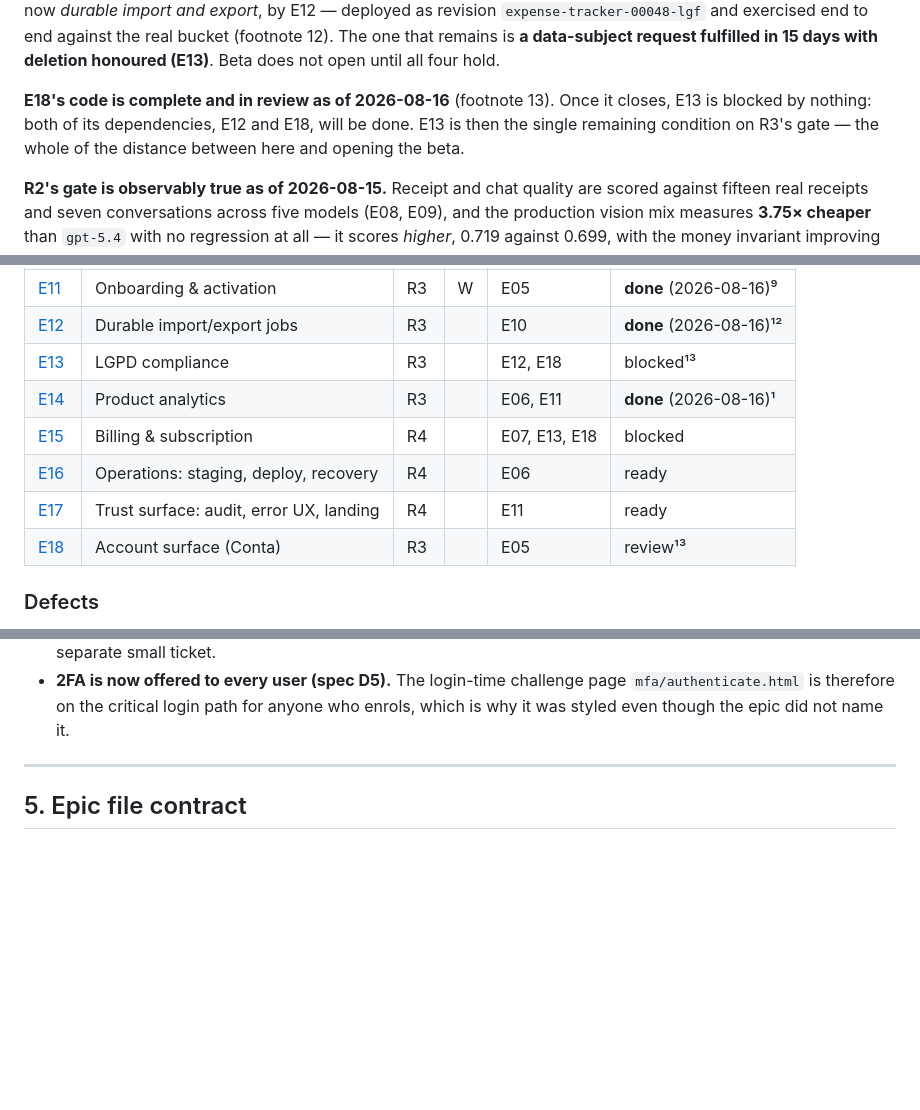
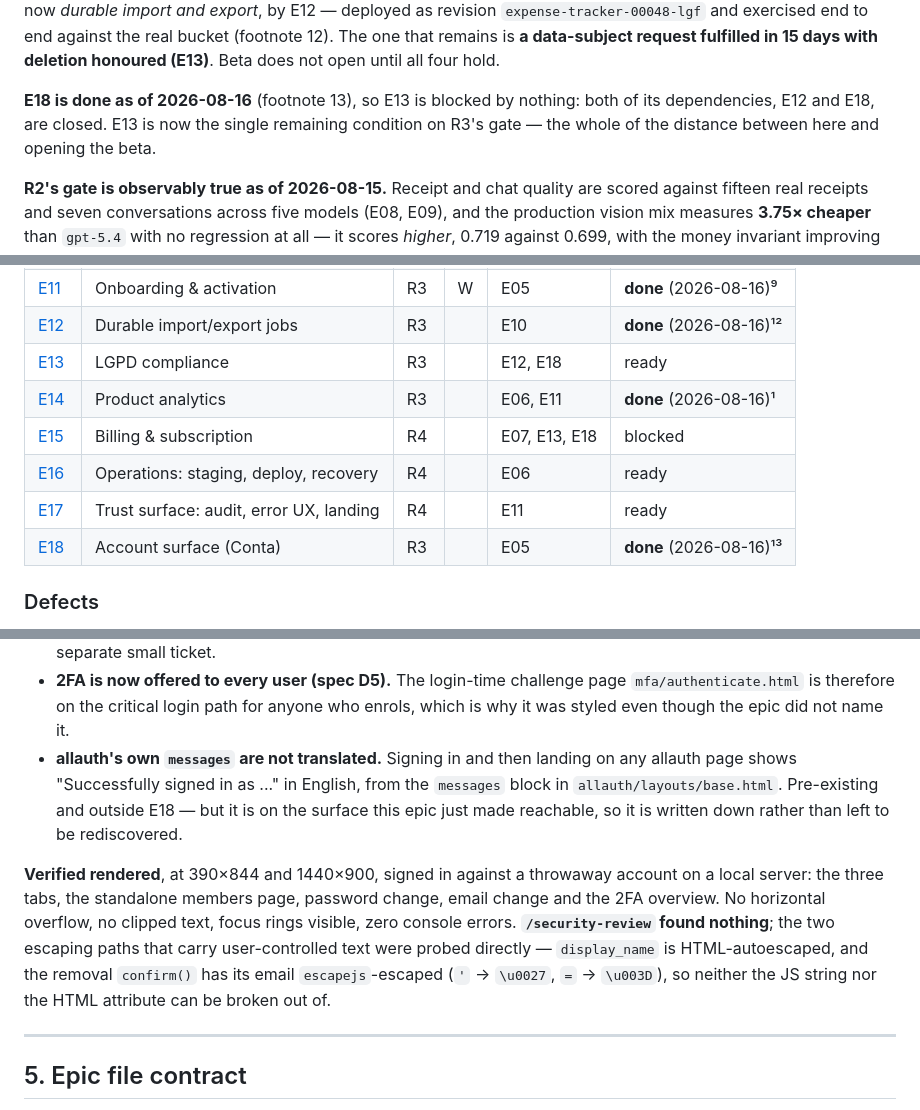
Before and after one commit to bessavagner/expense_tracker_v2, a Markdown page: docs/backlog/INDEX.md, 3 parts joined by grey strips. Rendered like a GitHub page; blank space fills up the shorter version.

```diff
--- a/docs/backlog/INDEX.md
+++ b/docs/backlog/INDEX.md
@@ -60,10 +60,10 @@ against the real bucket (footnote 12). The one that remains is **a data-subject
 request fulfilled in 15 days with deletion honoured (E13)**. Beta does not open
 until all four hold.
 
-**E18's code is complete and in review as of 2026-08-16** (footnote 13). Once it
-closes, E13 is blocked by nothing: both of its dependencies, E12 and E18, will
-be done. E13 is then the single remaining condition on R3's gate — the whole of
-the distance between here and opening the beta.
+**E18 is done as of 2026-08-16** (footnote 13), so E13 is blocked by nothing:
+both of its dependencies, E12 and E18, are closed. E13 is now the single
+remaining condition on R3's gate — the whole of the distance between here and
+opening the beta.
 
 **R2's gate is observably true as of 2026-08-15.** Receipt and chat quality are
 scored against fifteen real receipts and seven conversations across five models
@@ -92,12 +92,12 @@ pipeline) is still open inside R2 but is not named by this gate.
 | [E10](E10-async-work-pipeline.md) | Async work pipeline | R2 | W | E06 | **done** (2026-08-15)¹¹ |
 | [E11](E11-onboarding-and-activation.md) | Onboarding & activation | R3 | W | E05 | **done** (2026-08-16)⁹ |
 | [E12](E12-durable-import-export-jobs.md) | Durable import/export jobs | R3 | | E10 | **done** (2026-08-16)¹² |
-| [E13](E13-lgpd-compliance.md) | LGPD compliance | R3 | | E12, E18 | blocked¹³ |
+| [E13](E13-lgpd-compliance.md) | LGPD compliance | R3 | | E12, E18 | ready |
 | [E14](E14-product-analytics.md) | Product analytics | R3 | | E06, E11 | **done** (2026-08-16)¹ |
 | [E15](E15-billing-and-subscription.md) | Billing & subscription | R4 | | E07, E13, E18 | blocked |
 | [E16](E16-operations-staging-deploy-recovery.md) | Operations: staging, deploy, recovery | R4 | | E06 | ready |
 | [E17](E17-trust-surface.md) | Trust surface: audit, error UX, landing | R4 | | E11 | ready |
-| [E18](E18-account-surface.md) | Account surface (Conta) | R3 | | E05 | review¹³ |
+| [E18](E18-account-surface.md) | Account surface (Conta) | R3 | | E05 | **done** (2026-08-16)¹³ |
 
 ### Defects
 
@@ -460,6 +461,20 @@ were re-skinned — no view, form or URL of allauth's was reimplemented.
 - **2FA is now offered to every user (spec D5).** The login-time challenge page
   `mfa/authenticate.html` is therefore on the critical login path for anyone who
   enrols, which is why it was styled even though the epic did not name it.
+- **allauth's own `messages` are not translated.** Signing in and then landing
+  on any allauth page shows "Successfully signed in as ..." in English, from the
+  `messages` block in `allauth/layouts/base.html`. Pre-existing and outside E18
+  — but it is on the surface this epic just made reachable, so it is written
+  down rather than left to be rediscovered.
+
+**Verified rendered**, at 390×844 and 1440×900, signed in against a throwaway
+account on a local server: the three tabs, the standalone members page, password
+change, email change and the 2FA overview. No horizontal overflow, no clipped
+text, focus rings visible, zero console errors. **`/security-review` found
+nothing**; the two escaping paths that carry user-controlled text were probed
+directly — `display_name` is HTML-autoescaped, and the removal `confirm()` has
+its email `escapejs`-escaped (`'` → `\u0027`, `=` → `\u003D`), so neither the
+JS string nor the HTML attribute can be broken out of.
 
 ---
 
```
Also changed, not shown: other parts of docs/backlog/INDEX.md (+2 -1 lines), docs/backlog/E18-account-surface.md (+41 -15 lines).
